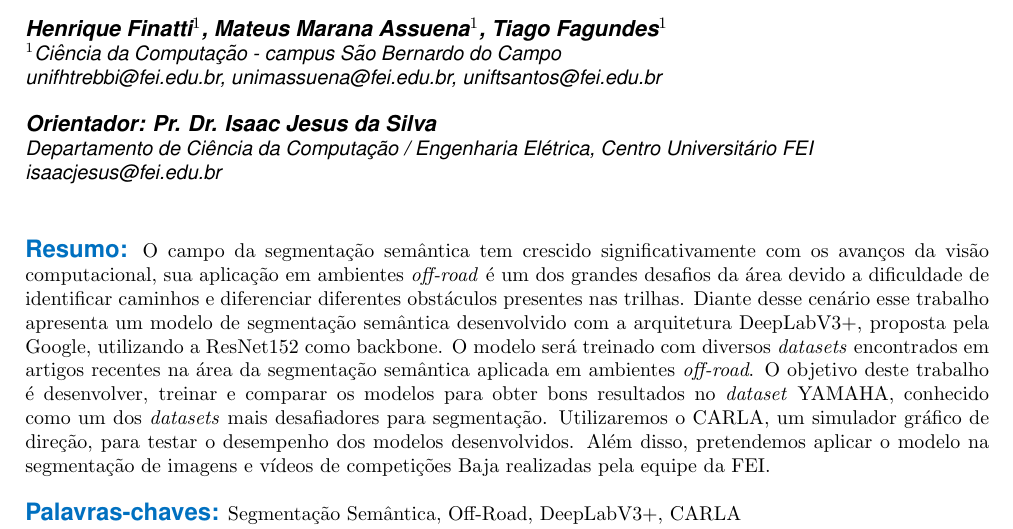
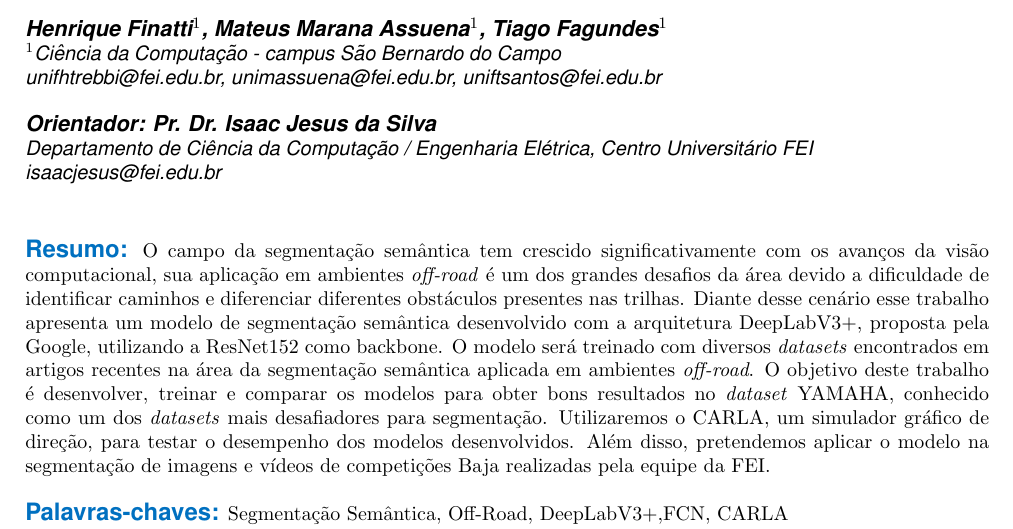
Before and after one commit to HenriqueFinatti/Segmentacao-Semantica-Off-Road, a LaTeX document (Artigo/main.tex): part of page 1 of 15, cut so that both start at the same text. Compiled offline with pdfLaTeX.

Commit message:
iniciado alterações no texto

```diff
--- a/Artigo/main.tex
+++ b/Artigo/main.tex
@@ -150,7 +150,7 @@
   e vídeos de competições Baja realizadas pela equipe da FEI.
 }
 
-\keyword{Segmentação Semântica, Off-Road, DeepLabV3+, CARLA}
+\keyword{Segmentação Semântica, Off-Road, DeepLabV3+,FCN, CARLA}
 }
 
 \end{@twocolumnfalse}
```
